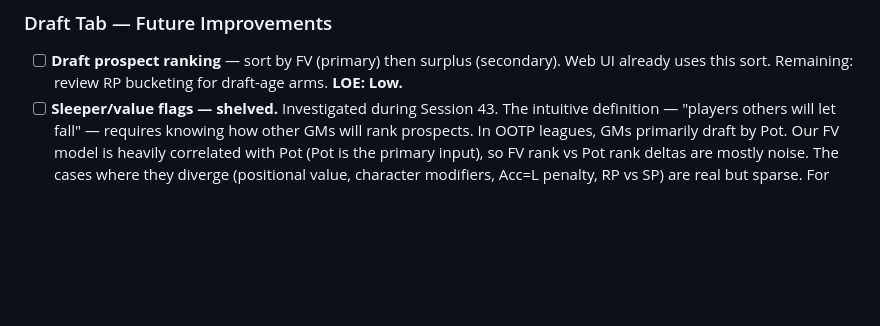
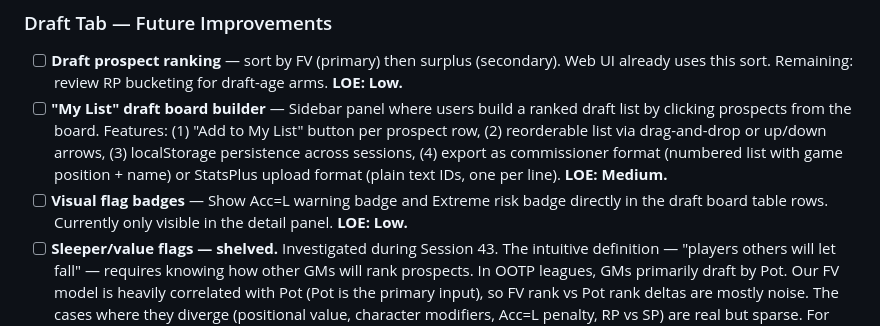
Before and after one commit to tfalsone/statsplusplus, a Markdown page: docs/task_list.md, the part around the change. Drawn GitHub-style; blank space fills up the shorter version.

Commit message:
Backlog: add draft UI items (My List builder, flag badges)

```diff
--- a/docs/task_list.md
+++ b/docs/task_list.md
@@ -66,6 +66,8 @@ Legacy components designed for OVR/POT that need updating for composite/ceiling:
 
 ### Draft Tab — Future Improvements
 - [ ] **Draft prospect ranking** — sort by FV (primary) then surplus (secondary). Web UI already uses this sort. Remaining: review RP bucketing for draft-age arms. **LOE: Low.**
+- [ ] **"My List" draft board builder** — Sidebar panel where users build a ranked draft list by clicking prospects from the board. Features: (1) "Add to My List" button per prospect row, (2) reorderable list via drag-and-drop or up/down arrows, (3) localStorage persistence across sessions, (4) export as commissioner format (numbered list with game position + name) or StatsPlus upload format (plain text IDs, one per line). **LOE: Medium.**
+- [ ] **Visual flag badges** — Show Acc=L warning badge and Extreme risk badge directly in the draft board table rows. Currently only visible in the detail panel. **LOE: Low.**
 - [ ] **Sleeper/value flags — shelved.** Investigated during Session 43. The intuitive definition — "players others will let fall" — requires knowing how other GMs will rank prospects. In OOTP leagues, GMs primarily draft by Pot. Our FV model is heavily correlated with Pot (Pot is the primary input), so FV rank vs Pot rank deltas are mostly noise. The cases where they diverge (positional value, character modifiers, Acc=L penalty, RP vs SP) are real but sparse. For this to be genuinely useful, we'd need to replace game-generated Ovr/Pot with our own independent ratings model — at which point the divergence between our model and the game's Pot would be a meaningful signal. Not worth building on top of the current architecture. Specific actionable flags (Acc=L avoid, high-Pot RP trap) could still be added cheaply if desired.
 - [ ] **Advanced filtering** — min/max threshold sliders per tool (e.g., "show power ≥ 55 with contact ≥ 45"). **LOE: Medium.**
 - [ ] **Post-draft grades** — team haul summaries after draft completion. **LOE: Medium.**
```
